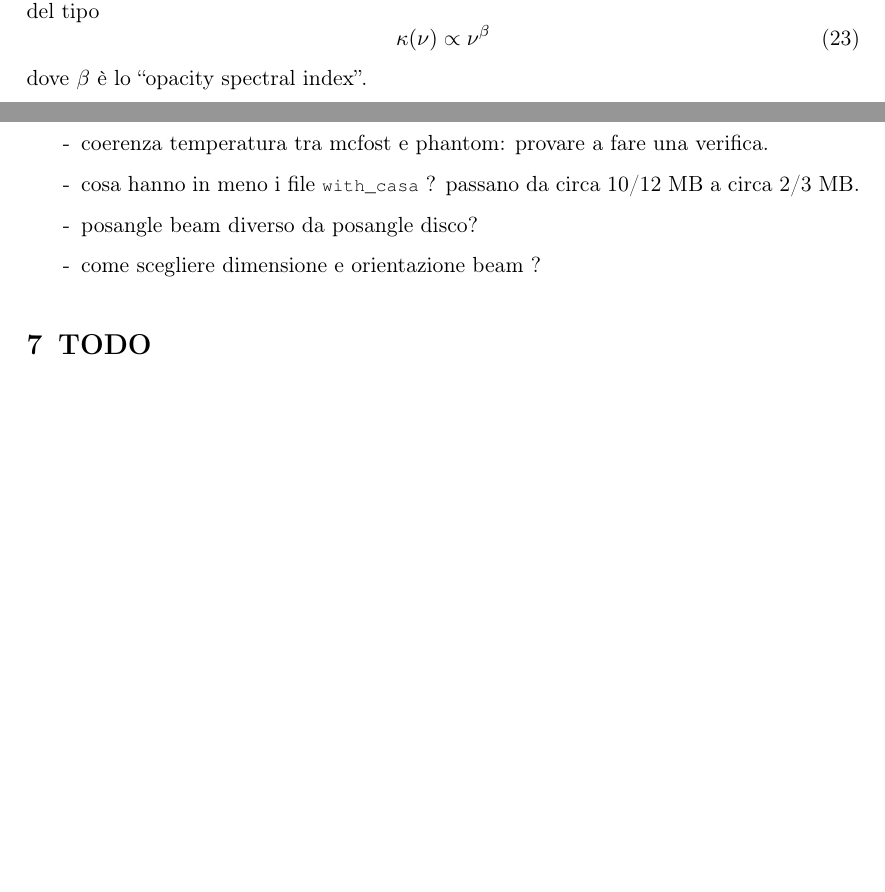
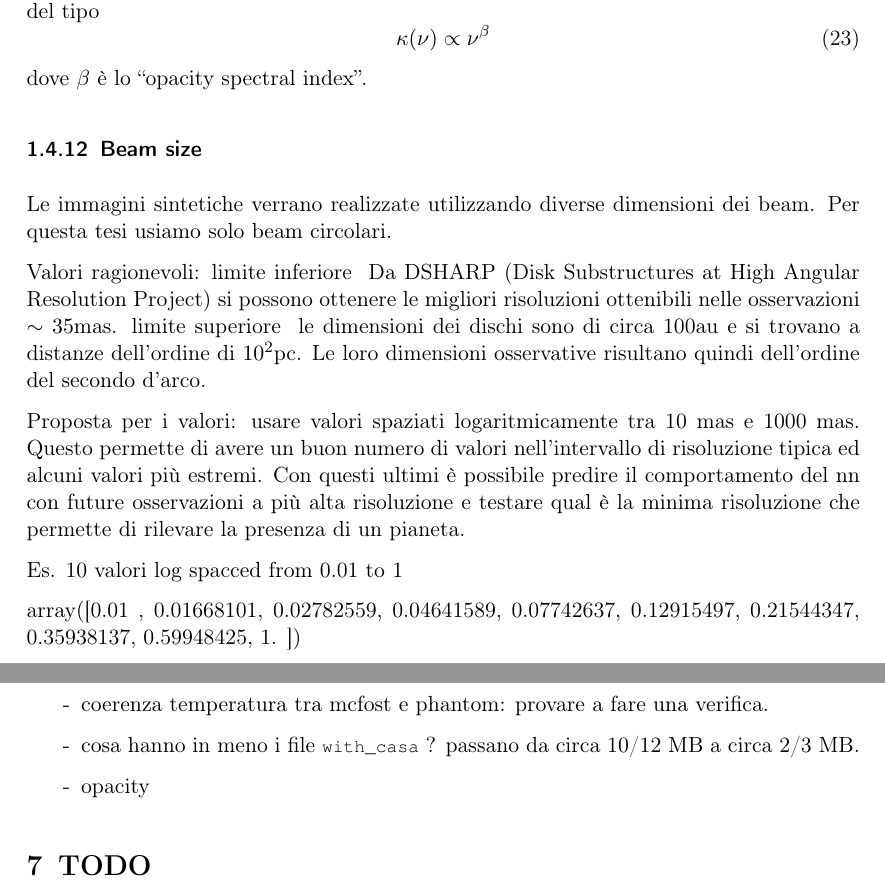
Before and after one commit to AlexxRuzza/tesi, a LaTeX document (raccolta_info/raccolta_info.tex): two parts of pages 8 and 16 of 17, joined at a grey line, cut so that both start at the same text, the shorter picture padded with empty space. Compiled offline with LaTeX, dvips and Ghostscript.

Commit message:
additions

```diff
--- a/raccolta_info/raccolta_info.tex
+++ b/raccolta_info/raccolta_info.tex
@@ -359,8 +358,23 @@ In generale dipende dalla frequenza della radiazione. Si può approssimare un an
 \end{equation}
 dove $\beta$ è lo ``opacity spectral index''.
 
+\subsubsection{Beam size}
+\label{bs}
+
+Le immagini sintetiche verrano realizzate utilizzando diverse dimensioni dei beam. Per questa tesi usiamo solo beam circolari.
+
+Valori ragionevoli:
+limite inferiore \- Da DSHARP (Disk Substructures at High Angular Resolution Project) si possono ottenere le migliori risoluzioni ottenibili nelle osservazioni $\sim 35 \text{mas}$.
+limite superiore \- le dimensioni dei dischi sono di circa 100au e si trovano a distanze dell'ordine di $10^2 \text{pc}$. Le loro dimensioni osservative risultano quindi dell'ordine del secondo d'arco.
+
+Proposta per i valori: usare valori spaziati logaritmicamente tra 10 mas e 1000 mas. Questo permette di avere un buon numero di valori nell'intervallo di risoluzione tipica ed alcuni valori più estremi. Con questi ultimi è possibile predire il comportamento del nn con future osservazioni a più alta risoluzione e testare qual è la minima risoluzione che permette di rilevare la presenza di un pianeta.
+
+Es. 10 valori log spacced from 0.01 to 1
+
+array([0.01      , 0.01668101, 0.02782559, 0.04641589, 0.07742637,
+       0.12915497, 0.21544347, 0.35938137, 0.59948425, 1.        ])
+
 \section{Workflow simulazioni}
-
 
 \begin{tikzpicture}
 
@@ -633,8 +647,7 @@ I dati possono essere reucuperati in un array numpy multidimensionale:
  \item[-] variabili adimensionali ? in funzione di cosa ? \\ proposta: database con variabili salvate in SI con possibilità di estrarle in c.u. (da decidere)
  \item[-] distribuzione dati
  \item[-] coerenza temperatura tra mcfost e phantom: provare a fare una verifica. \item[-] cosa hanno in meno i file \lstinline{with_casa} ? passano da circa 10/12 MB a circa 2/3 MB.
- \item[-] posangle beam diverso da posangle disco?
- \item[-] come scegliere dimensione e orientazione beam ?
+ \item[-] opacity
 \end{enumerate}
 
 \section{TODO}
```
Also changed, not shown: raccolta_info/raccolta_info.pdf, raccolta_info/raccolta_info.tex (7 more changed lines), 2 other files.
